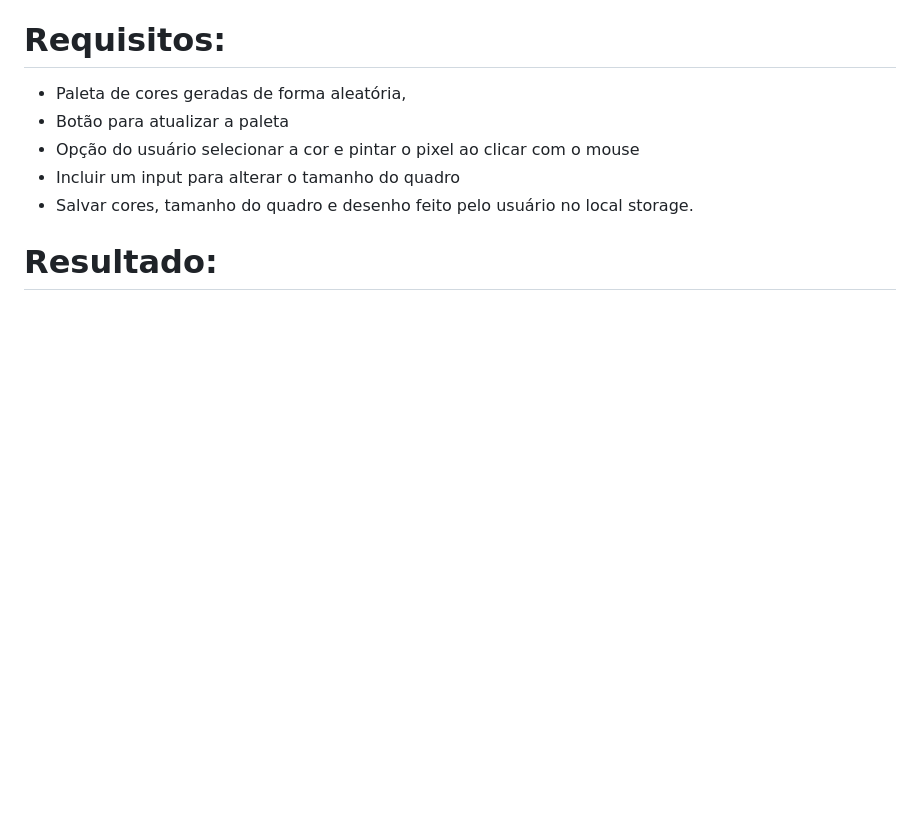
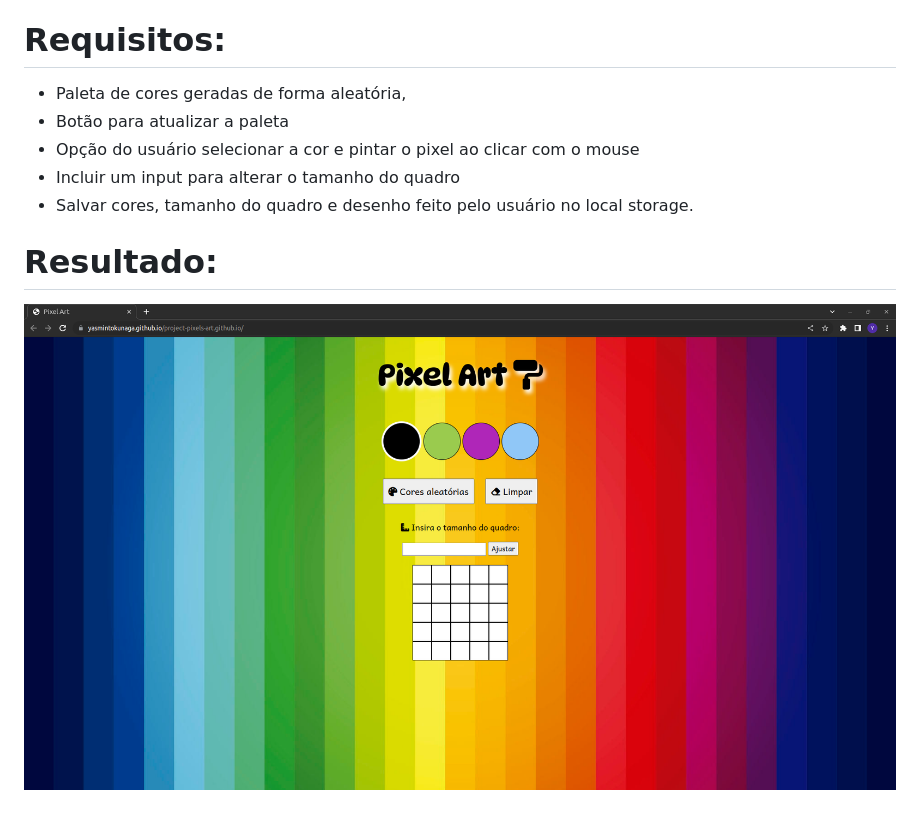
Before and after one commit to yasmintokunaga/project-pixels-art.github.io, a Markdown page: README.md, the part around the change. Drawn GitHub-style; pictures changed too: img/img-project-pixel-art.png (added); blank space fills up the shorter version.

Commit message:
Editando o README

```diff
--- a/README.md
+++ b/README.md
@@ -21,3 +21,5 @@ Construir um quadro de pixels de tamanho ajustável para que o usuário possa co
 * Salvar cores, tamanho do quadro e desenho feito pelo usuário no local storage.
 
 # Resultado:
+
+![resultado do meu projeto](./img/img-project-pixel-art.png)
```
